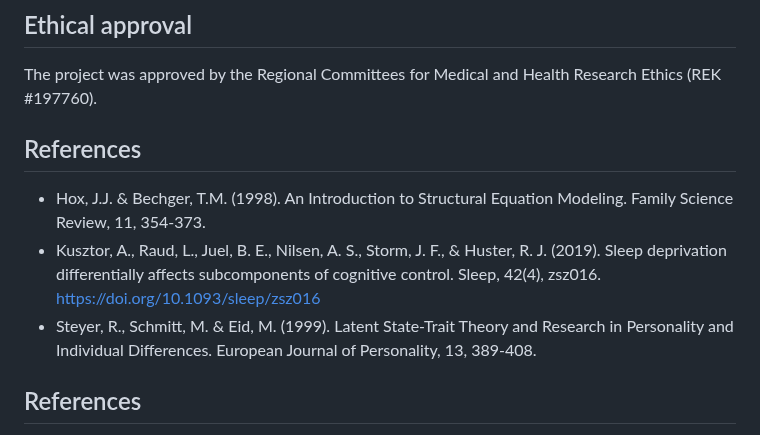
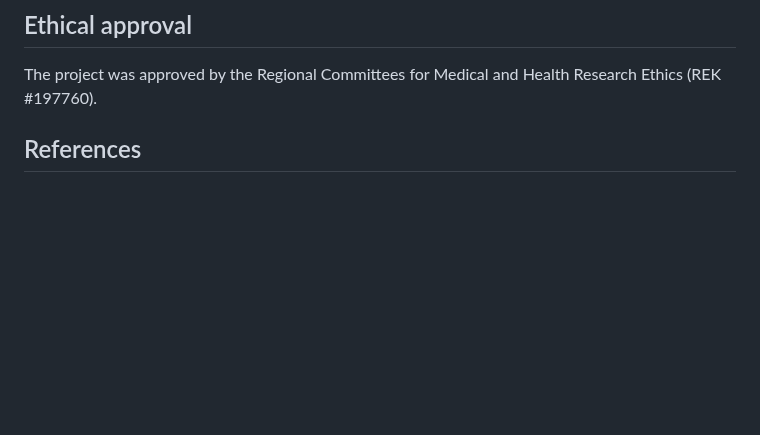
Before and after one commit to Roskva-git/MtS, a Markdown page: README.md, the part around the change. GitHub-like rendering; blank space fills up the shorter version.

```diff
--- a/README.md
+++ b/README.md
@@ -77,10 +77,6 @@ Same as the parent project (“Mind the sleep”) on ForskPro.
 ## Ethical approval
 The project was approved by the Regional Committees for Medical and Health Research Ethics (REK #197760).
 
-## References
-- Hox, J.J. & Bechger, T.M. (1998). An Introduction to Structural Equation Modeling. Family Science Review, 11, 354-373.
-- Kusztor, A., Raud, L., Juel, B. E., Nilsen, A. S., Storm, J. F., & Huster, R. J. (2019). Sleep deprivation differentially affects subcomponents of cognitive control. Sleep, 42(4), zsz016. https://doi.org/10.1093/sleep/zsz016
-- Steyer, R., Schmitt, M. & Eid, M. (1999). Latent State-Trait Theory and Research in Personality and Individual Differences. European Journal of Personality, 13, 389-408.
 
 ## References
 
```
